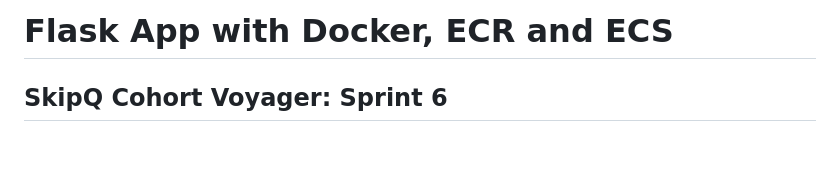
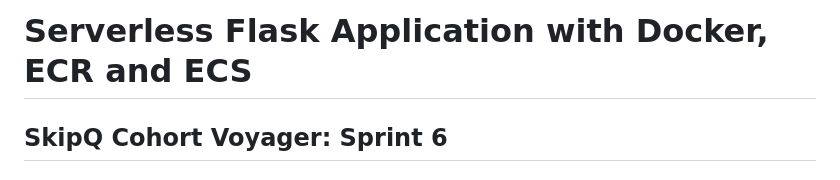
Before and after one commit to maliksh7/Serverless-Flask-Application, a Markdown page: project/Sprint6/README.md, the part around the change. Rendered like a GitHub page; blank space fills up the shorter version.

```diff
--- a/project/Sprint6/README.md
+++ b/project/Sprint6/README.md
@@ -1,5 +1,5 @@
 
-# Flask App with Docker, ECR and ECS
+# Serverless Flask Application with Docker, ECR and ECS
 
 ## SkipQ Cohort Voyager: Sprint 6
 
```
